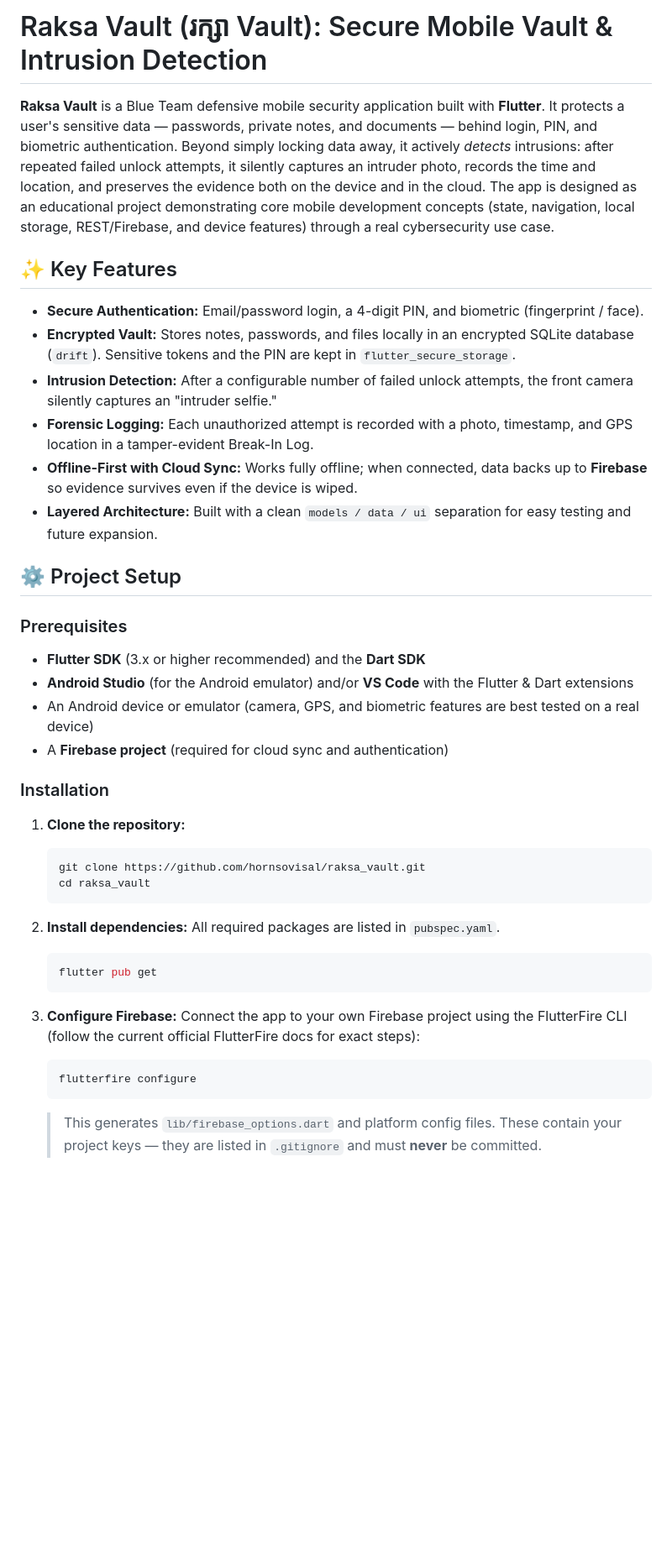
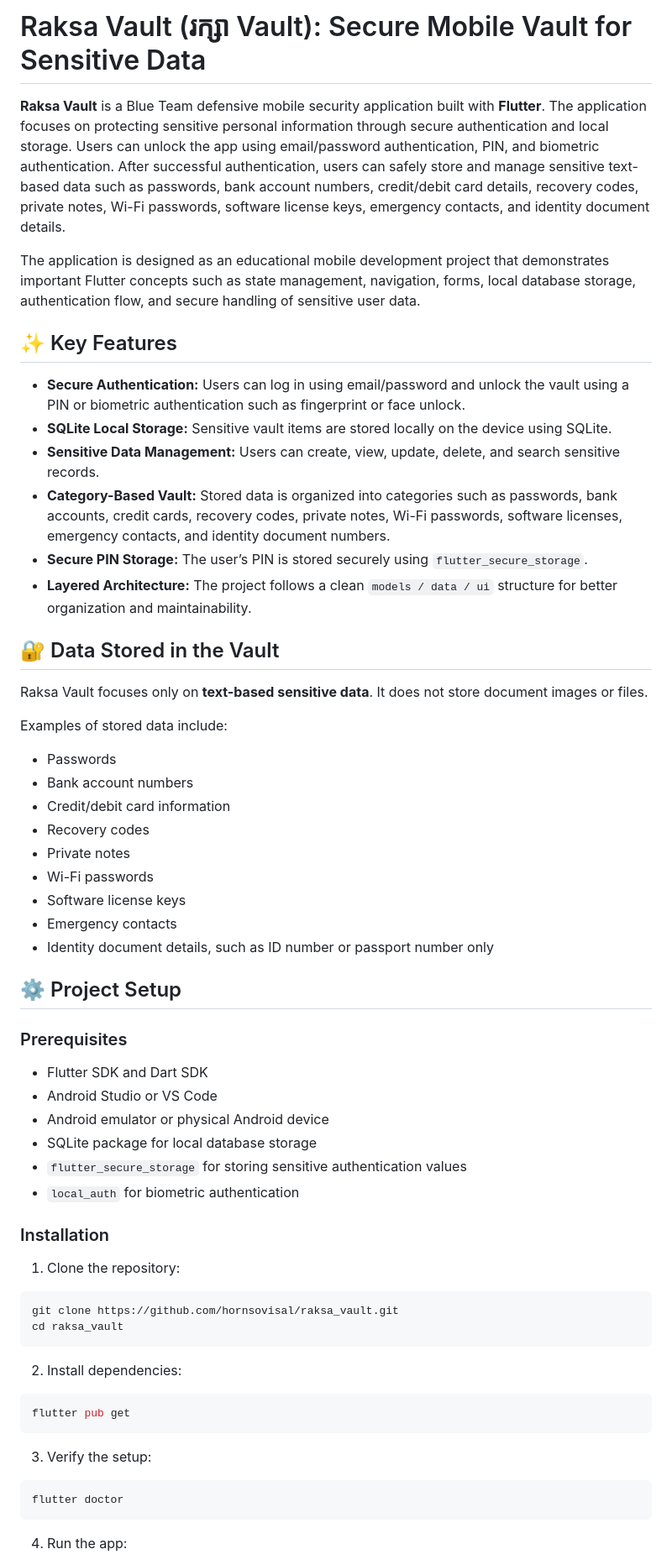
Before and after one commit to hornsovisal/raksa_vault, a Markdown page: README.md, the part around one of its changes. Shown at 84% size. Drawn GitHub-style; blank space fills up the shorter version.

````diff
--- a/README.md
+++ b/README.md
@@ -1,45 +1,65 @@
-# Raksa Vault (រក្សា Vault): Secure Mobile Vault & Intrusion Detection
+# Raksa Vault (រក្សា Vault): Secure Mobile Vault for Sensitive Data
 
-**Raksa Vault** is a Blue Team defensive mobile security application built with **Flutter**. It protects a user's sensitive data — passwords, private notes, and documents — behind login, PIN, and biometric authentication. Beyond simply locking data away, it actively *detects* intrusions: after repeated failed unlock attempts, it silently captures an intruder photo, records the time and location, and preserves the evidence both on the device and in the cloud. The app is designed as an educational project demonstrating core mobile development concepts (state, navigation, local storage, REST/Firebase, and device features) through a real cybersecurity use case.
+**Raksa Vault** is a Blue Team defensive mobile security application built with **Flutter**. The application focuses on protecting sensitive personal information through secure authentication and local storage. Users can unlock the app using email/password authentication, PIN, and biometric authentication. After successful authentication, users can safely store and manage sensitive text-based data such as passwords, bank account numbers, credit/debit card details, recovery codes, private notes, Wi-Fi passwords, software license keys, emergency contacts, and identity document details.
+
+The application is designed as an educational mobile development project that demonstrates important Flutter concepts such as state management, navigation, forms, local database storage, authentication flow, and secure handling of sensitive user data.
 
 ## ✨ Key Features
 
-- **Secure Authentication:** Email/password login, a 4-digit PIN, and biometric (fingerprint / face).
-- **Encrypted Vault:** Stores notes, passwords, and files locally in an encrypted SQLite database (`drift`). Sensitive tokens and the PIN are kept in `flutter_secure_storage`.
-- **Intrusion Detection:** After a configurable number of failed unlock attempts, the front camera silently captures an "intruder selfie."
-- **Forensic Logging:** Each unauthorized attempt is recorded with a photo, timestamp, and GPS location in a tamper-evident Break-In Log.
-- **Offline-First with Cloud Sync:** Works fully offline; when connected, data backs up to **Firebase** so evidence survives even if the device is wiped.
-- **Layered Architecture:** Built with a clean `models / data / ui` separation for easy testing and future expansion.
+* **Secure Authentication:** Users can log in using email/password and unlock the vault using a PIN or biometric authentication such as fingerprint or face unlock.
+* **SQLite Local Storage:** Sensitive vault items are stored locally on the device using SQLite.
+* **Sensitive Data Management:** Users can create, view, update, delete, and search sensitive records.
+* **Category-Based Vault:** Stored data is organized into categories such as passwords, bank accounts, credit cards, recovery codes, private notes, Wi-Fi passwords, software licenses, emergency contacts, and identity document numbers.
+* **Secure PIN Storage:** The user’s PIN is stored securely using `flutter_secure_storage`.
+* **Layered Architecture:** The project follows a clean `models / data / ui` structure for better organization and maintainability.
+
+## 🔐 Data Stored in the Vault
+
+Raksa Vault focuses only on **text-based sensitive data**. It does not store document images or files.
+
+Examples of stored data include:
+
+* Passwords
+* Bank account numbers
+* Credit/debit card information
+* Recovery codes
+* Private notes
+* Wi-Fi passwords
+* Software license keys
+* Emergency contacts
+* Identity document details, such as ID number or passport number only
 
 ## ⚙️ Project Setup
 
 ### Prerequisites
 
-- **Flutter SDK** (3.x or higher recommended) and the **Dart SDK**
-- **Android Studio** (for the Android emulator) and/or **VS Code** with the Flutter & Dart extensions
-- An Android device or emulator (camera, GPS, and biometric features are best tested on a real device)
-- A **Firebase project** (required for cloud sync and authentication)
+* Flutter SDK and Dart SDK
+* Android Studio or VS Code
+* Android emulator or physical Android device
+* SQLite package for local database storage
+* `flutter_secure_storage` for storing sensitive authentication values
+* `local_auth` for biometric authentication
 
 ### Installation
 
-1. **Clone the repository:**
+1. Clone the repository:
 
-   ```bash
-   git clone https://github.com/hornsovisal/raksa_vault.git
-   cd raksa_vault
-   ```
+```bash
+git clone https://github.com/hornsovisal/raksa_vault.git
+cd raksa_vault
+```
 
-2. **Install dependencies:** All required packages are listed in `pubspec.yaml`.
+2. Install dependencies:
 
-   ```bash
-   flutter pub get
-   ```
+```bash
+flutter pub get
+```
 
-3. **Configure Firebase:** Connect the app to your own Firebase project using the FlutterFire CLI (follow the current official FlutterFire docs for exact steps):
+3. Verify the setup:
 
-   ```bash
-   flutterfire configure
-   ```
+```bash
+flutter doctor
+```
 
-   > This generates `lib/firebase_options.dart` and platform config files. These contain your project keys — they are listed in `.gitignore` and must **never** be committed.
+4. Run the app:
 
````
Also changed, not shown: other parts of README.md (+61 -31 lines).
